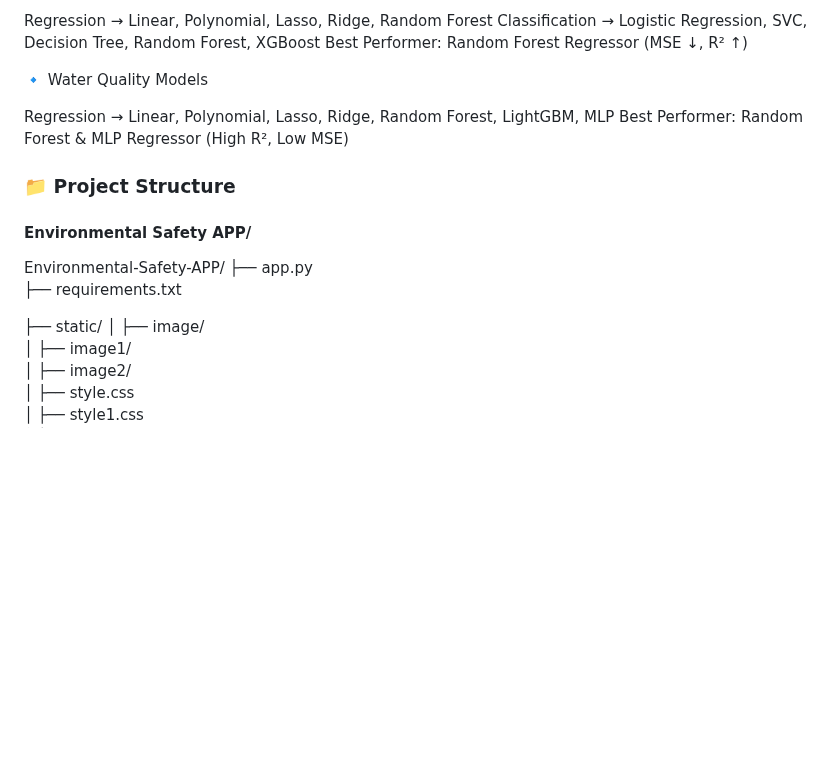
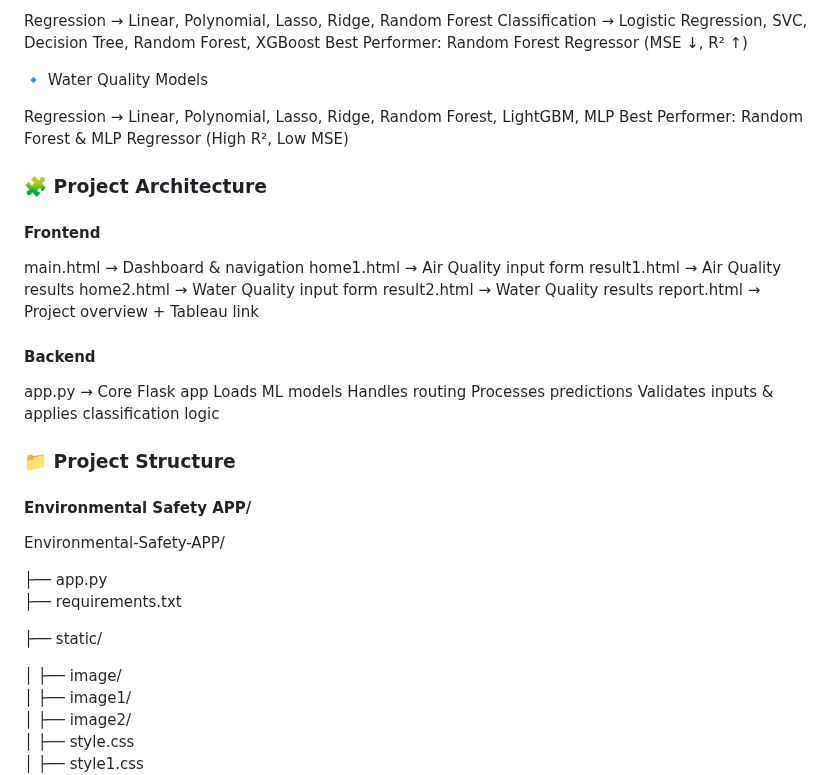
Before and after one commit to DSASMPFEB/Environmental-Safety-APP, a Markdown page: README.md, the part around the change. Rendered like a GitHub page; blank space fills up the shorter version.

```diff
--- a/README.md
+++ b/README.md
@@ -20,13 +20,33 @@ Best Performer: Random Forest Regressor (MSE ↓, R² ↑)
 Regression → Linear, Polynomial, Lasso, Ridge, Random Forest, LightGBM, MLP
 Best Performer: Random Forest & MLP Regressor (High R², Low MSE)
 
+### 🧩 Project Architecture
+#### Frontend
+
+main.html → Dashboard & navigation
+home1.html → Air Quality input form
+result1.html → Air Quality results
+home2.html → Water Quality input form
+result2.html → Water Quality results
+report.html → Project overview + Tableau link
+
+#### Backend
+
+app.py → Core Flask app
+Loads ML models
+Handles routing
+Processes predictions
+Validates inputs & applies classification logic
+
 ### 📁 Project Structure
 #### Environmental Safety APP/
 Environmental-Safety-APP/
+
 ├── app.py
 ├── requirements.txt
 
 ├── static/
+
 │   ├── image/
 │   ├── image1/
 │   ├── image2/
```
